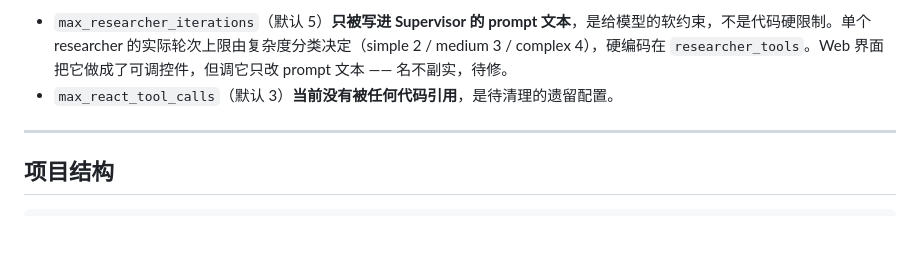
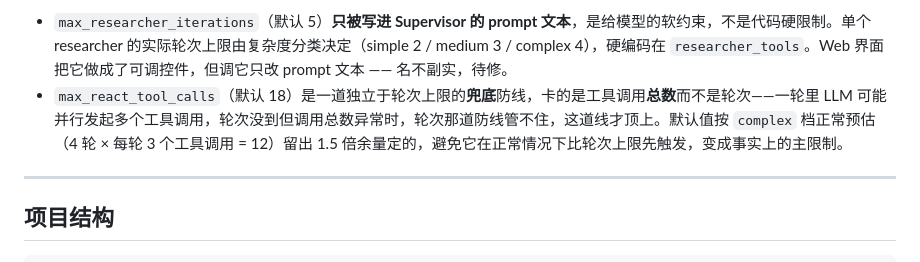
Before and after one commit to hddsj/my_open_deep_research, a Markdown page: README.md, the part around the change. GitHub-like rendering; blank space fills up the shorter version.

```diff
--- a/README.md
+++ b/README.md
@@ -351,7 +351,7 @@ Transport 选 **Streamable HTTP**，URL 填 `http://127.0.0.1:8000/mcp`，连接
 **两个需要注意的语义**：
 
 - `max_researcher_iterations`（默认 5）**只被写进 Supervisor 的 prompt 文本**，是给模型的软约束，不是代码硬限制。单个 researcher 的实际轮次上限由复杂度分类决定（simple 2 / medium 3 / complex 4），硬编码在 `researcher_tools`。Web 界面把它做成了可调控件，但调它只改 prompt 文本 —— 名不副实，待修。
-- `max_react_tool_calls`（默认 3）**当前没有被任何代码引用**，是待清理的遗留配置。
+- `max_react_tool_calls`（默认 18）是一道独立于轮次上限的**兜底**防线，卡的是工具调用**总数**而不是轮次——一轮里 LLM 可能并行发起多个工具调用，轮次没到但调用总数异常时，轮次那道防线管不住，这道线才顶上。默认值按 `complex` 档正常预估（4 轮 × 每轮 3 个工具调用 = 12）留出 1.5 倍余量定的，避免它在正常情况下比轮次上限先触发，变成事实上的主限制。
 
 ---
 
```
Also changed, not shown: ROADMAP.md (+13 -1 lines).
